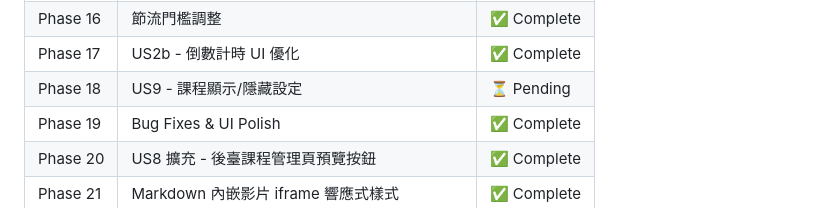
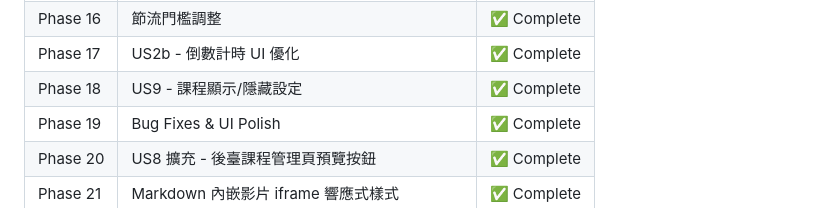
Before and after one commit to keroyu/yue_online_lessons, a Markdown page: specs/002-classroom-admin/plan.md, the part around the change. GitHub-like rendering.

Commit message:
docs: mark Phase 18 (US9 course visibility) as complete in plan.md
Co-Authored-By: Claude Sonnet 4.6 <noreply@anthropic.com>

```diff
--- a/specs/002-classroom-admin/plan.md
+++ b/specs/002-classroom-admin/plan.md
@@ -182,7 +182,7 @@ database/migrations/
 | Phase 15 | US8 - 管理員前端預覽 | ✅ Complete |
 | Phase 16 | 節流門檻調整 | ✅ Complete |
 | Phase 17 | US2b - 倒數計時 UI 優化 | ✅ Complete |
-| Phase 18 | US9 - 課程顯示/隱藏設定 | ⏳ Pending |
+| Phase 18 | US9 - 課程顯示/隱藏設定 | ✅ Complete |
 | Phase 19 | Bug Fixes & UI Polish | ✅ Complete |
 | Phase 20 | US8 擴充 - 後臺課程管理頁預覽按鈕 | ✅ Complete |
 | Phase 21 | Markdown 內嵌影片 iframe 響應式樣式 | ✅ Complete |
```
